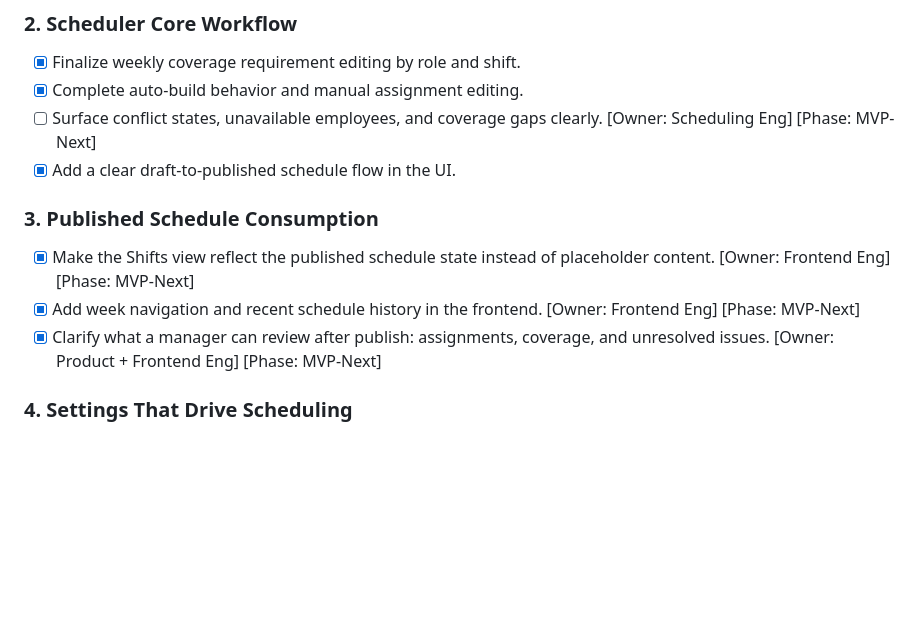
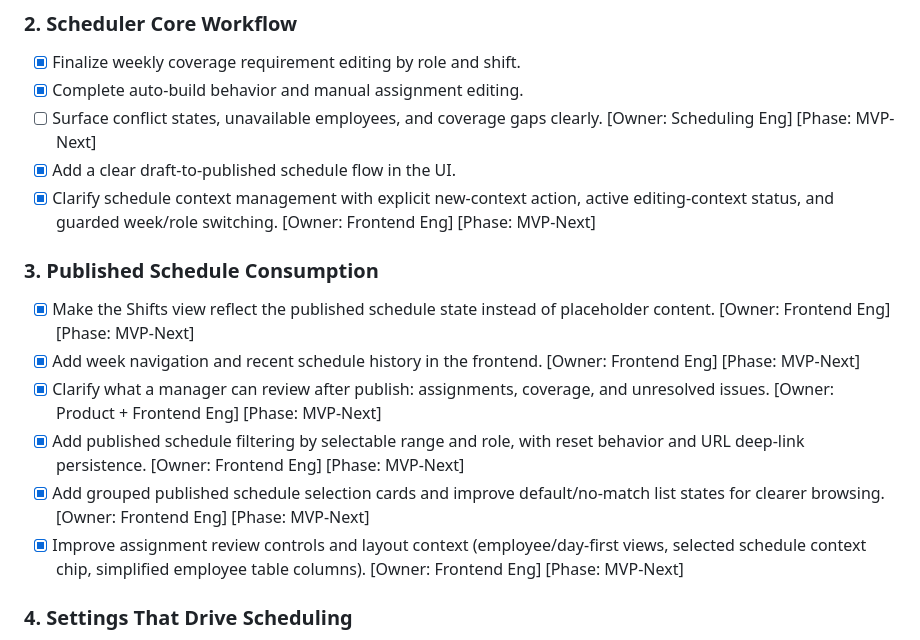
Before and after one commit to matthewray-pgh/ShiftSizzle, a Markdown page: docs/production-backlog.md, the part around the change. Drawn GitHub-style; blank space fills up the shorter version.

Commit message:
feature: intital pass on shiifts view

```diff
--- a/docs/production-backlog.md
+++ b/docs/production-backlog.md
@@ -146,12 +146,16 @@ Use this sequence for the remaining frontend-first MVP work before backend wirin
 - [x] Complete auto-build behavior and manual assignment editing.
 - [ ] Surface conflict states, unavailable employees, and coverage gaps clearly. [Owner: Scheduling Eng] [Phase: MVP-Next]
 - [x] Add a clear draft-to-published schedule flow in the UI.
+- [x] Clarify schedule context management with explicit new-context action, active editing-context status, and guarded week/role switching. [Owner: Frontend Eng] [Phase: MVP-Next]
 
 ### 3. Published Schedule Consumption
 
 - [x] Make the Shifts view reflect the published schedule state instead of placeholder content. [Owner: Frontend Eng] [Phase: MVP-Next]
 - [x] Add week navigation and recent schedule history in the frontend. [Owner: Frontend Eng] [Phase: MVP-Next]
 - [x] Clarify what a manager can review after publish: assignments, coverage, and unresolved issues. [Owner: Product + Frontend Eng] [Phase: MVP-Next]
+- [x] Add published schedule filtering by selectable range and role, with reset behavior and URL deep-link persistence. [Owner: Frontend Eng] [Phase: MVP-Next]
+- [x] Add grouped published schedule selection cards and improve default/no-match list states for clearer browsing. [Owner: Frontend Eng] [Phase: MVP-Next]
+- [x] Improve assignment review controls and layout context (employee/day-first views, selected schedule context chip, simplified employee table columns). [Owner: Frontend Eng] [Phase: MVP-Next]
 
 ### 4. Settings That Drive Scheduling
 
```
